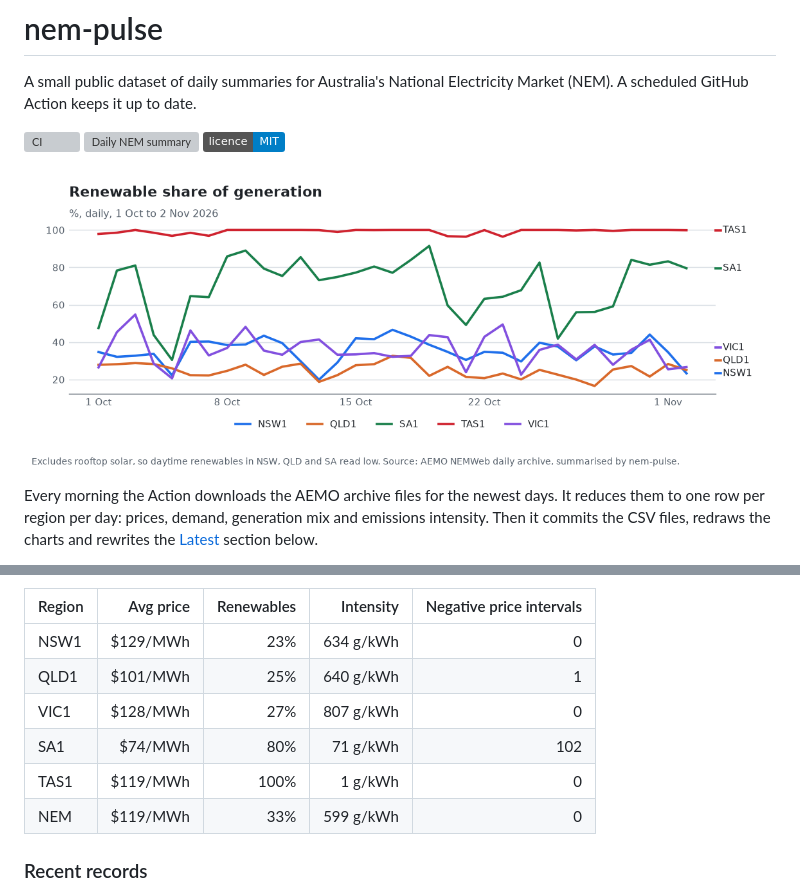
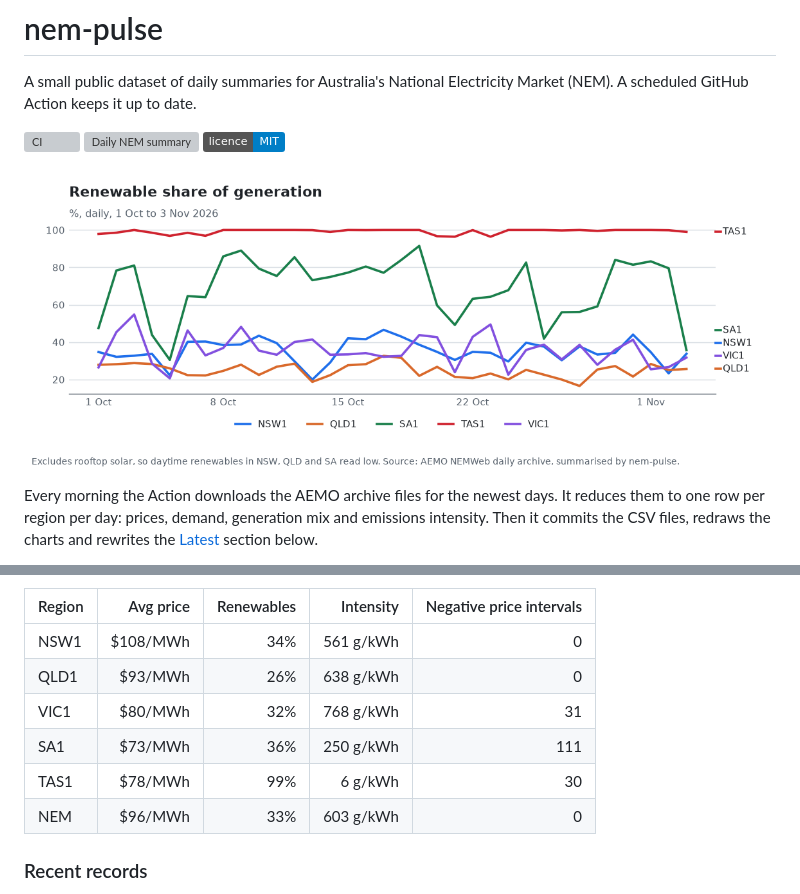
Before and after one commit to Guinerve/nem-pulse, a Markdown page: README.md, 2 parts joined by grey strips. Rendered like a GitHub page; pictures changed too: assets/renewables.png; badges without logos; grey boxes are pictures that could not be loaded.

Commit message:
data: 2026-11-05

```diff
--- a/README.md
+++ b/README.md
@@ -19,12 +19,12 @@ _Updated for 2026-11-02 (NEM time)._
 
 | Region | Avg price | Renewables | Intensity | Negative price intervals |
 |---|---:|---:|---:|---:|
-| NSW1 | $129/MWh | 23% | 634 g/kWh | 0 |
-| QLD1 | $101/MWh | 25% | 640 g/kWh | 1 |
-| VIC1 | $128/MWh | 27% | 807 g/kWh | 0 |
-| SA1 | $74/MWh | 80% | 71 g/kWh | 102 |
-| TAS1 | $119/MWh | 100% | 1 g/kWh | 0 |
-| NEM | $119/MWh | 33% | 599 g/kWh | 0 |
+| NSW1 | $108/MWh | 34% | 561 g/kWh | 0 |
+| QLD1 | $93/MWh | 26% | 638 g/kWh | 0 |
+| VIC1 | $80/MWh | 32% | 768 g/kWh | 31 |
+| SA1 | $73/MWh | 36% | 250 g/kWh | 111 |
+| TAS1 | $78/MWh | 99% | 6 g/kWh | 30 |
+| NEM | $96/MWh | 33% | 603 g/kWh | 0 |
 
 ### Recent records
 
```
Also changed, not shown: other parts of README.md (+1 -1 lines), assets/intensity.png, assets/price.png, 2 other files.
